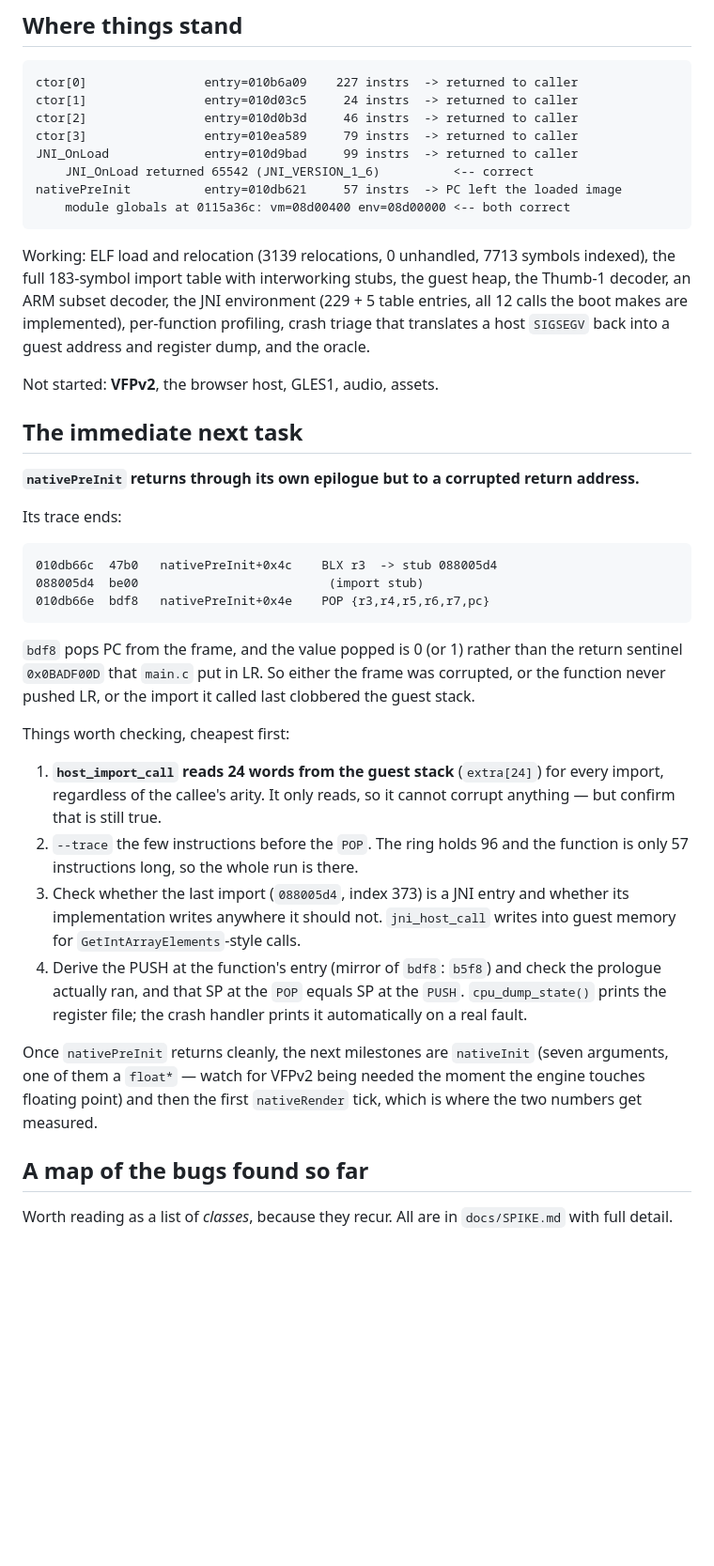
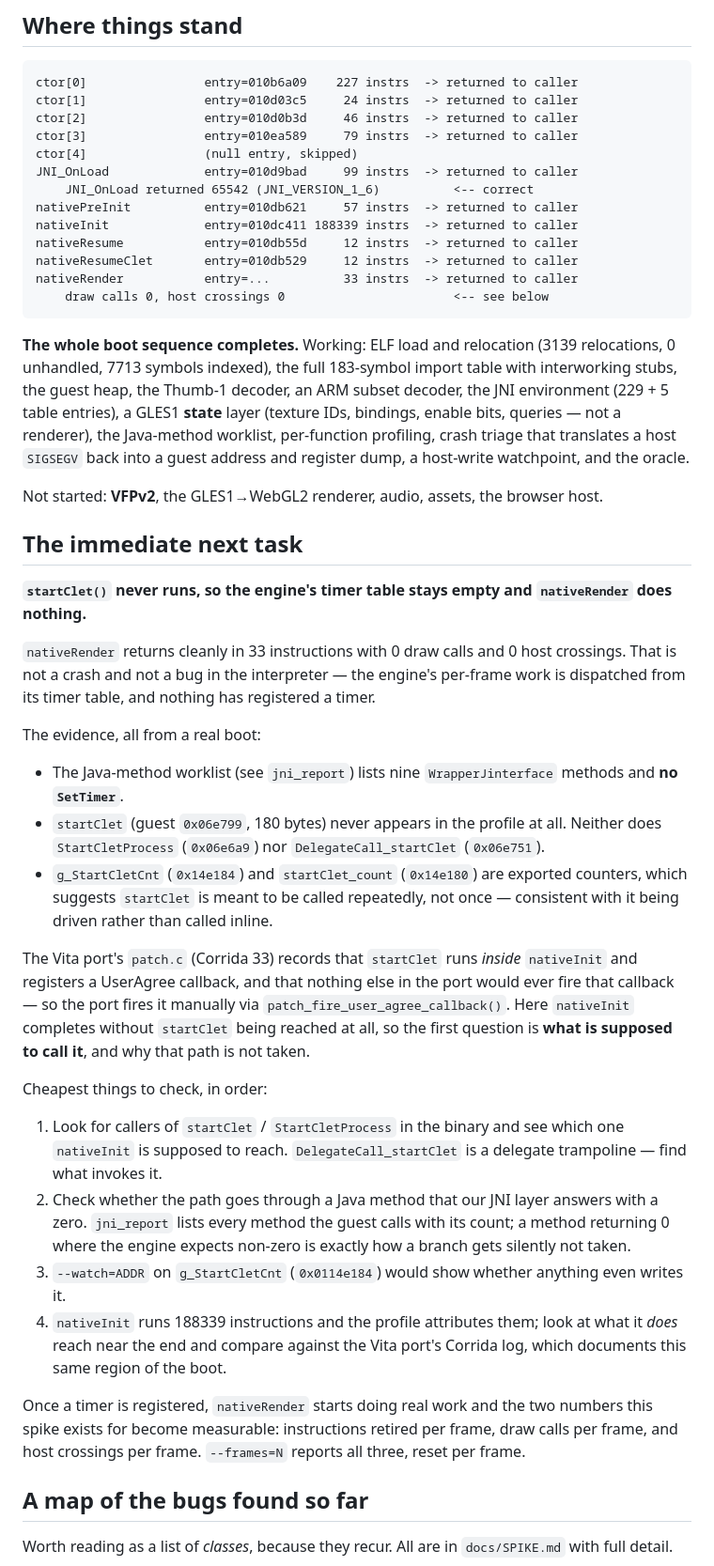
Before and after one commit to suchangv/Inotia3-wasm, a Markdown page: docs/HANDOFF.md, the part around one of its changes. Shown at 94% size. GitHub-like rendering; blank space fills up the shorter version.

Commit message:
docs: update the handoff with the completed boot sequence and the next task
The boot sequence now completes end to end, so the previous 'immediate next
task' (nativePreInit's corrupted return address) is done. Replaced with the one
that matters now: startClet never runs, so no timer is registered and
nativeRender does nothing -- with the evidence that establishes it and four
cheap things to check.

Also records bugs 17-19 (Thumb format 11's Rd bits, the ARM branch's PC+8, and
the va_list layout) and two conventions the last few hours earned: let the
Java-method report drive the Java-semantics work the way the trap report drives
the decoder, and suspect a shim when guest memory is corrupted but no guest
store touched it.

````diff
--- a/docs/HANDOFF.md
+++ b/docs/HANDOFF.md
@@ -138,58 +138,76 @@ ctor[0]                entry=010b6a09    227 instrs  -> returned to caller
 ctor[1]                entry=010d03c5     24 instrs  -> returned to caller
 ctor[2]                entry=010d0b3d     46 instrs  -> returned to caller
 ctor[3]                entry=010ea589     79 instrs  -> returned to caller
+ctor[4]                (null entry, skipped)
 JNI_OnLoad             entry=010d9bad     99 instrs  -> returned to caller
     JNI_OnLoad returned 65542 (JNI_VERSION_1_6)          <-- correct
-nativePreInit          entry=010db621     57 instrs  -> PC left the loaded image
-    module globals at 0115a36c: vm=08d00400 env=08d00000 <-- both correct
+nativePreInit          entry=010db621     57 instrs  -> returned to caller
+nativeInit             entry=010dc411 188339 instrs  -> returned to caller
+nativeResume           entry=010db55d     12 instrs  -> returned to caller
+nativeResumeClet       entry=010db529     12 instrs  -> returned to caller
+nativeRender           entry=...          33 instrs  -> returned to caller
+    draw calls 0, host crossings 0                       <-- see below
 ```
 
-Working: ELF load and relocation (3139 relocations, 0 unhandled, 7713 symbols
-indexed), the full 183-symbol import table with interworking stubs, the guest
-heap, the Thumb-1 decoder, an ARM subset decoder, the JNI environment (229 + 5
-table entries, all 12 calls the boot makes are implemented), per-function
-profiling, crash triage that translates a host `SIGSEGV` back into a guest
-address and register dump, and the oracle.
+**The whole boot sequence completes.** Working: ELF load and relocation (3139
+relocations, 0 unhandled, 7713 symbols indexed), the full 183-symbol import
+table with interworking stubs, the guest heap, the Thumb-1 decoder, an ARM
+subset decoder, the JNI environment (229 + 5 table entries), a GLES1 **state**
+layer (texture IDs, bindings, enable bits, queries — not a renderer), the
+Java-method worklist, per-function profiling, crash triage that translates a
+host `SIGSEGV` back into a guest address and register dump, a host-write
+watchpoint, and the oracle.
 
-Not started: **VFPv2**, the browser host, GLES1, audio, assets.
+Not started: **VFPv2**, the GLES1→WebGL2 renderer, audio, assets, the browser
+host.
 
 ## The immediate next task
 
-**`nativePreInit` returns through its own epilogue but to a corrupted return
-address.**
+**`startClet()` never runs, so the engine's timer table stays empty and
+`nativeRender` does nothing.**
 
-Its trace ends:
+`nativeRender` returns cleanly in 33 instructions with 0 draw calls and 0 host
+crossings. That is not a crash and not a bug in the interpreter — the engine's
+per-frame work is dispatched from its timer table, and nothing has registered a
+timer.
 
-```
-010db66c  47b0   nativePreInit+0x4c    BLX r3  -> stub 088005d4
-088005d4  be00                          (import stub)
-010db66e  bdf8   nativePreInit+0x4e    POP {r3,r4,r5,r6,r7,pc}
-```
+The evidence, all from a real boot:
 
-`bdf8` pops PC from the frame, and the value popped is 0 (or 1) rather than the
-return sentinel `0x0BADF00D` that `main.c` put in LR. So either the frame was
-corrupted, or the function never pushed LR, or the import it called last
-clobbered the guest stack.
+* The Java-method worklist (see `jni_report`) lists nine `WrapperJinterface`
+  methods and **no `SetTimer`**.
+* `startClet` (guest `0x06e799`, 180 bytes) never appears in the profile at all.
+  Neither does `StartCletProcess` (`0x06e6a9`) nor `DelegateCall_startClet`
+  (`0x06e751`).
+* `g_StartCletCnt` (`0x14e184`) and `startClet_count` (`0x14e180`) are exported
+  counters, which suggests `startClet` is meant to be called repeatedly, not
+  once — consistent with it being driven rather than called inline.
 
-Things worth checking, cheapest first:
+The Vita port's `patch.c` (Corrida 33) records that `startClet` runs *inside*
+`nativeInit` and registers a UserAgree callback, and that nothing else in the
+port would ever fire that callback — so the port fires it manually via
+`patch_fire_user_agree_callback()`. Here `nativeInit` completes without
+`startClet` being reached at all, so the first question is **what is supposed to
+call it**, and why that path is not taken.
 
-1. **`host_import_call` reads 24 words from the guest stack** (`extra[24]`) for
-   every import, regardless of the callee's arity. It only reads, so it cannot
-   corrupt anything — but confirm that is still true.
-2. `--trace` the few instructions before the `POP`. The ring holds 96 and the
-   function is only 57 instructions long, so the whole run is there.
-3. Check whether the last import (`088005d4`, index 373) is a JNI entry and
-   whether its implementation writes anywhere it should not. `jni_host_call`
-   writes into guest memory for `GetIntArrayElements`-style calls.
-4. Derive the PUSH at the function's entry (mirror of `bdf8`: `b5f8`) and check
-   the prologue actually ran, and that SP at the `POP` equals SP at the `PUSH`.
-   `cpu_dump_state()` prints the register file; the crash handler prints it
-   automatically on a real fault.
+Cheapest things to check, in order:
 
-Once `nativePreInit` returns cleanly, the next milestones are `nativeInit`
-(seven arguments, one of them a `float*` — watch for VFPv2 being needed the
-moment the engine touches floating point) and then the first `nativeRender`
-tick, which is where the two numbers get measured.
+1. Look for callers of `startClet` / `StartCletProcess` in the binary and see
+   which one `nativeInit` is supposed to reach. `DelegateCall_startClet` is a
+   delegate trampoline — find what invokes it.
+2. Check whether the path goes through a Java method that our JNI layer answers
+   with a zero. `jni_report` lists every method the guest calls with its count;
+   a method returning 0 where the engine expects non-zero is exactly how a
+   branch gets silently not taken.
+3. `--watch=ADDR` on `g_StartCletCnt` (`0x0114e184`) would show whether anything
+   even writes it.
+4. `nativeInit` runs 188339 instructions and the profile attributes them; look
+   at what it *does* reach near the end and compare against the Vita port's
+   Corrida log, which documents this same region of the boot.
+
+Once a timer is registered, `nativeRender` starts doing real work and the two
+numbers this spike exists for become measurable: instructions retired per frame,
+draw calls per frame, and host crossings per frame. `--frames=N` reports all
+three, reset per frame.
 
 ## A map of the bugs found so far
 
````
Also changed, not shown: other parts of docs/HANDOFF.md (+33 -1 lines).
